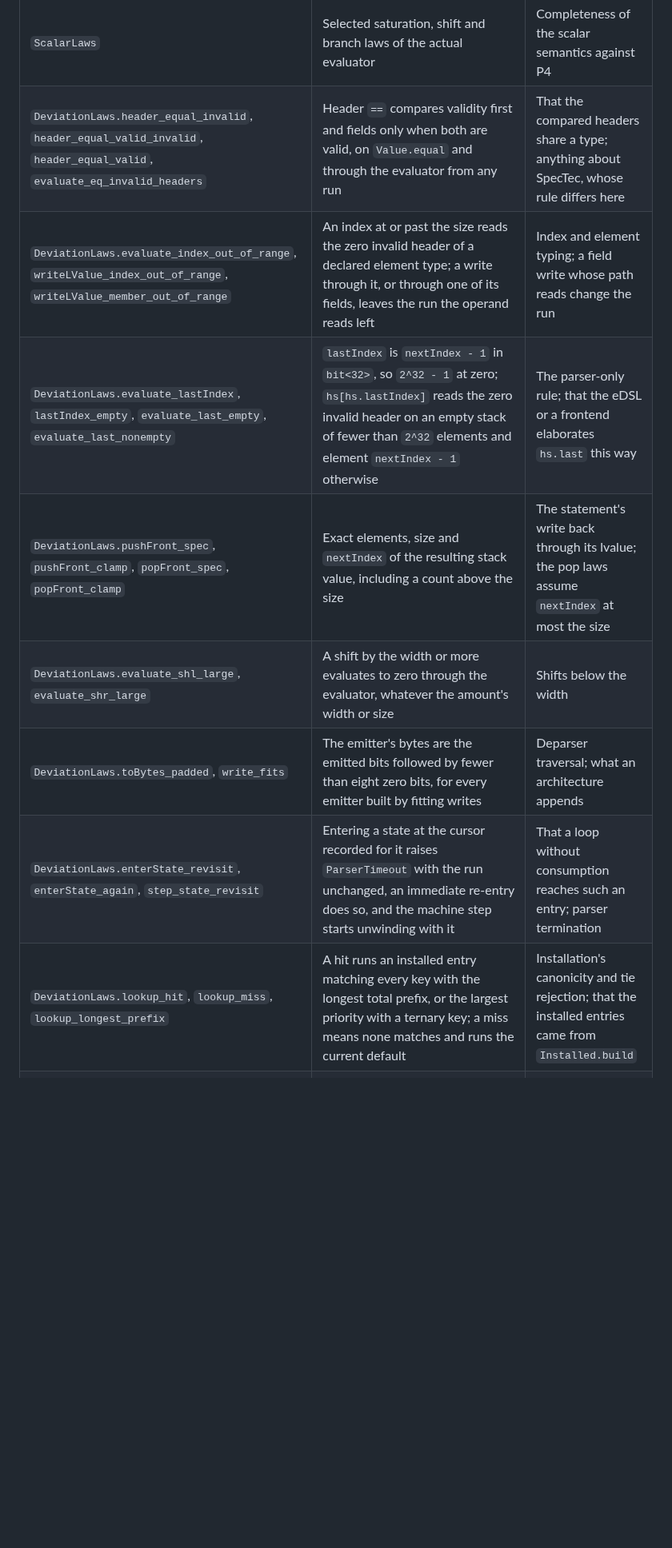
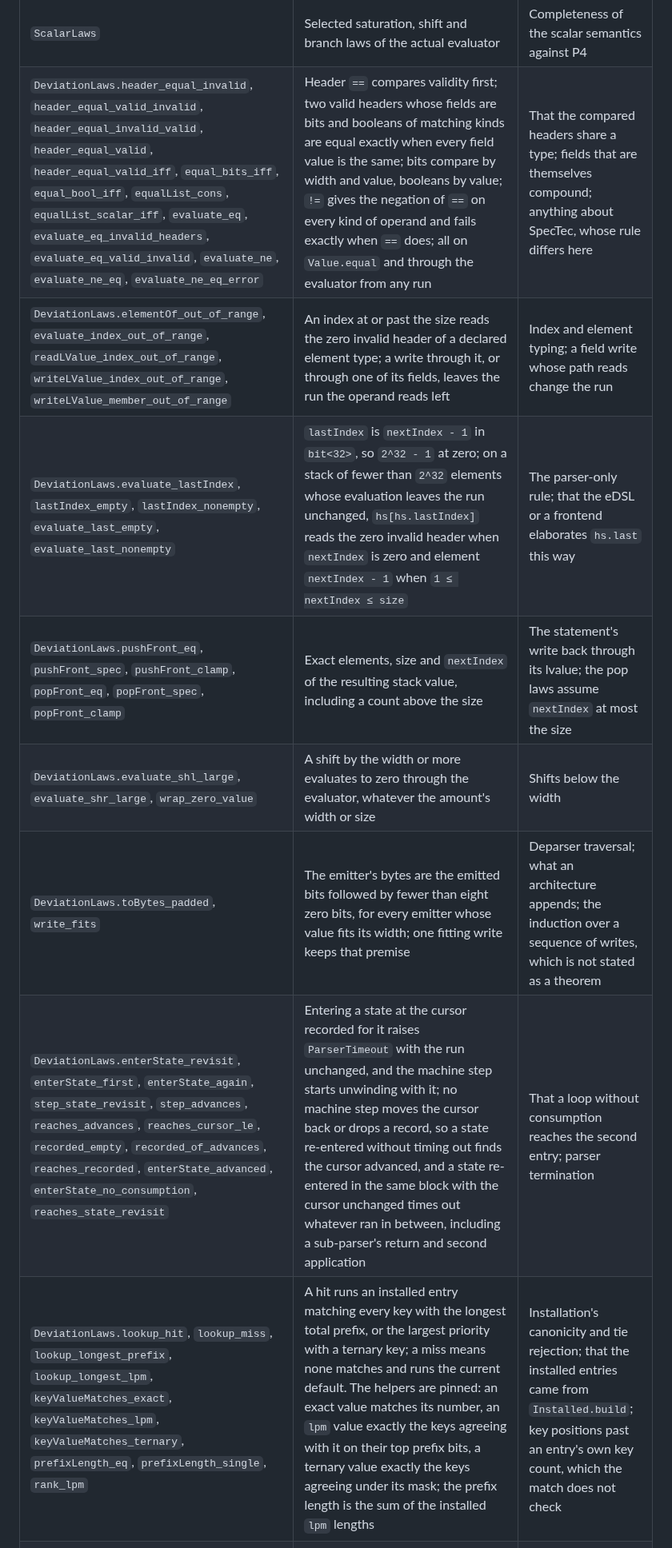
Before and after one commit to qobilidop/p4blo, a Markdown page: docs/assurance.md, the part around the change. Shown at 80% size. Drawn GitHub-style; blank space fills up the shorter version.

```diff
--- a/docs/assurance.md
+++ b/docs/assurance.md
@@ -184,14 +184,14 @@ interchangeable confidence score.
 | `TutorialFirewall` initialization, invalid body and Bloom insertion | All nine initialized roots; whole-Run identity of the invalid-IPv4 body; exact two-write insertion preserving both arrays and unrelated state | Readback, drop composition, hash bounds, exact connection tracking |
 | `CodecLaws` through Action/Block | Production encoder/decoder left inverses over JSON values under v0 uint32 representability, checked by `spec/ir/CodecProofAudit.lean` | Text parsing, protobuf correctness, semantic validity, version negotiation |
 | `ScalarLaws` | Selected saturation, shift and branch laws of the actual evaluator | Completeness of the scalar semantics against P4 |
-| `DeviationLaws.header_equal_invalid`, `header_equal_valid_invalid`, `header_equal_valid`, `evaluate_eq_invalid_headers` | Header `==` compares validity first and fields only when both are valid, on `Value.equal` and through the evaluator from any run | That the compared headers share a type; anything about SpecTec, whose rule differs here |
-| `DeviationLaws.evaluate_index_out_of_range`, `writeLValue_index_out_of_range`, `writeLValue_member_out_of_range` | An index at or past the size reads the zero invalid header of a declared element type; a write through it, or through one of its fields, leaves the run the operand reads left | Index and element typing; a field write whose path reads change the run |
-| `DeviationLaws.evaluate_lastIndex`, `lastIndex_empty`, `evaluate_last_empty`, `evaluate_last_nonempty` | `lastIndex` is `nextIndex - 1` in `bit<32>`, so `2^32 - 1` at zero; `hs[hs.lastIndex]` reads the zero invalid header on an empty stack of fewer than `2^32` elements and element `nextIndex - 1` otherwise | The parser-only rule; that the eDSL or a frontend elaborates `hs.last` this way |
-| `DeviationLaws.pushFront_spec`, `pushFront_clamp`, `popFront_spec`, `popFront_clamp` | Exact elements, size and `nextIndex` of the resulting stack value, including a count above the size | The statement's write back through its lvalue; the pop laws assume `nextIndex` at most the size |
-| `DeviationLaws.evaluate_shl_large`, `evaluate_shr_large` | A shift by the width or more evaluates to zero through the evaluator, whatever the amount's width or size | Shifts below the width |
-| `DeviationLaws.toBytes_padded`, `write_fits` | The emitter's bytes are the emitted bits followed by fewer than eight zero bits, for every emitter built by fitting writes | Deparser traversal; what an architecture appends |
-| `DeviationLaws.enterState_revisit`, `enterState_again`, `step_state_revisit` | Entering a state at the cursor recorded for it raises `ParserTimeout` with the run unchanged, an immediate re-entry does so, and the machine step starts unwinding with it | That a loop without consumption reaches such an entry; parser termination |
-| `DeviationLaws.lookup_hit`, `lookup_miss`, `lookup_longest_prefix` | A hit runs an installed entry matching every key with the longest total prefix, or the largest priority with a ternary key; a miss means none matches and runs the current default | Installation's canonicity and tie rejection; that the installed entries came from `Installed.build` |
+| `DeviationLaws.header_equal_invalid`, `header_equal_valid_invalid`, `header_equal_invalid_valid`, `header_equal_valid`, `header_equal_valid_iff`, `equal_bits_iff`, `equal_bool_iff`, `equalList_cons`, `equalList_scalar_iff`, `evaluate_eq`, `evaluate_eq_invalid_headers`, `evaluate_eq_valid_invalid`, `evaluate_ne`, `evaluate_ne_eq`, `evaluate_ne_eq_error` | Header `==` compares validity first; two valid headers whose fields are bits and booleans of matching kinds are equal exactly when every field value is the same; bits compare by width and value, booleans by value; `!=` gives the negation of `==` on every kind of operand and fails exactly when `==` does; all on `Value.equal` and through the evaluator from any run | That the compared headers share a type; fields that are themselves compound; anything about SpecTec, whose rule differs here |
+| `DeviationLaws.elementOf_out_of_range`, `evaluate_index_out_of_range`, `readLValue_index_out_of_range`, `writeLValue_index_out_of_range`, `writeLValue_member_out_of_range` | An index at or past the size reads the zero invalid header of a declared element type; a write through it, or through one of its fields, leaves the run the operand reads left | Index and element typing; a field write whose path reads change the run |
+| `DeviationLaws.evaluate_lastIndex`, `lastIndex_empty`, `lastIndex_nonempty`, `evaluate_last_empty`, `evaluate_last_nonempty` | `lastIndex` is `nextIndex - 1` in `bit<32>`, so `2^32 - 1` at zero; on a stack of fewer than `2^32` elements whose evaluation leaves the run unchanged, `hs[hs.lastIndex]` reads the zero invalid header when `nextIndex` is zero and element `nextIndex - 1` when `1 ≤ nextIndex ≤ size` | The parser-only rule; that the eDSL or a frontend elaborates `hs.last` this way |
+| `DeviationLaws.pushFront_eq`, `pushFront_spec`, `pushFront_clamp`, `popFront_eq`, `popFront_spec`, `popFront_clamp` | Exact elements, size and `nextIndex` of the resulting stack value, including a count above the size | The statement's write back through its lvalue; the pop laws assume `nextIndex` at most the size |
+| `DeviationLaws.evaluate_shl_large`, `evaluate_shr_large`, `wrap_zero_value` | A shift by the width or more evaluates to zero through the evaluator, whatever the amount's width or size | Shifts below the width |
+| `DeviationLaws.toBytes_padded`, `write_fits` | The emitter's bytes are the emitted bits followed by fewer than eight zero bits, for every emitter whose value fits its width; one fitting write keeps that premise | Deparser traversal; what an architecture appends; the induction over a sequence of writes, which is not stated as a theorem |
+| `DeviationLaws.enterState_revisit`, `enterState_first`, `enterState_again`, `step_state_revisit`, `step_advances`, `reaches_advances`, `reaches_cursor_le`, `recorded_empty`, `recorded_of_advances`, `reaches_recorded`, `enterState_advanced`, `enterState_no_consumption`, `reaches_state_revisit` | Entering a state at the cursor recorded for it raises `ParserTimeout` with the run unchanged, and the machine step starts unwinding with it; no machine step moves the cursor back or drops a record, so a state re-entered without timing out finds the cursor advanced, and a state re-entered in the same block with the cursor unchanged times out whatever ran in between, including a sub-parser's return and second application | That a loop without consumption reaches the second entry; parser termination |
+| `DeviationLaws.lookup_hit`, `lookup_miss`, `lookup_longest_prefix`, `lookup_longest_lpm`, `keyValueMatches_exact`, `keyValueMatches_lpm`, `keyValueMatches_ternary`, `prefixLength_eq`, `prefixLength_single`, `rank_lpm` | A hit runs an installed entry matching every key with the longest total prefix, or the largest priority with a ternary key; a miss means none matches and runs the current default. The helpers are pinned: an exact value matches its number, an `lpm` value exactly the keys agreeing with it on their top prefix bits, a ternary value exactly the keys agreeing under its mask; the prefix length is the sum of the installed `lpm` lengths | Installation's canonicity and tie rejection; that the installed entries came from `Installed.build`; key positions past an entry's own key count, which the match does not check |
 | `DeviationLaws.zero_bits`, `zero_boolean`, `zero_error`, `zeroHeader_eq`, with `Frame.forBlock_initialized` | A fresh activation holds zero bits, `false` and `NoError`, and a declared header's zero is invalid with zero fields | Zero enums, structs and stacks beyond their header elements |
 | `Execution.Finishes.sound` | A finite trace of the actual step function determines the actual runner's result | Existence of a trace for every valid program |
 | `ExecutionCertificate.check_sound` | Accepted bounded checks bind the supplied initial machine, observation and claim to the runner | Codec correctness, universal Python equivalence, unobserved final state |
```
Also changed, not shown: docs/ir-semantics.md (+4 -4 lines), impl/lean/ASSURANCE.md (+45 -3 lines).
